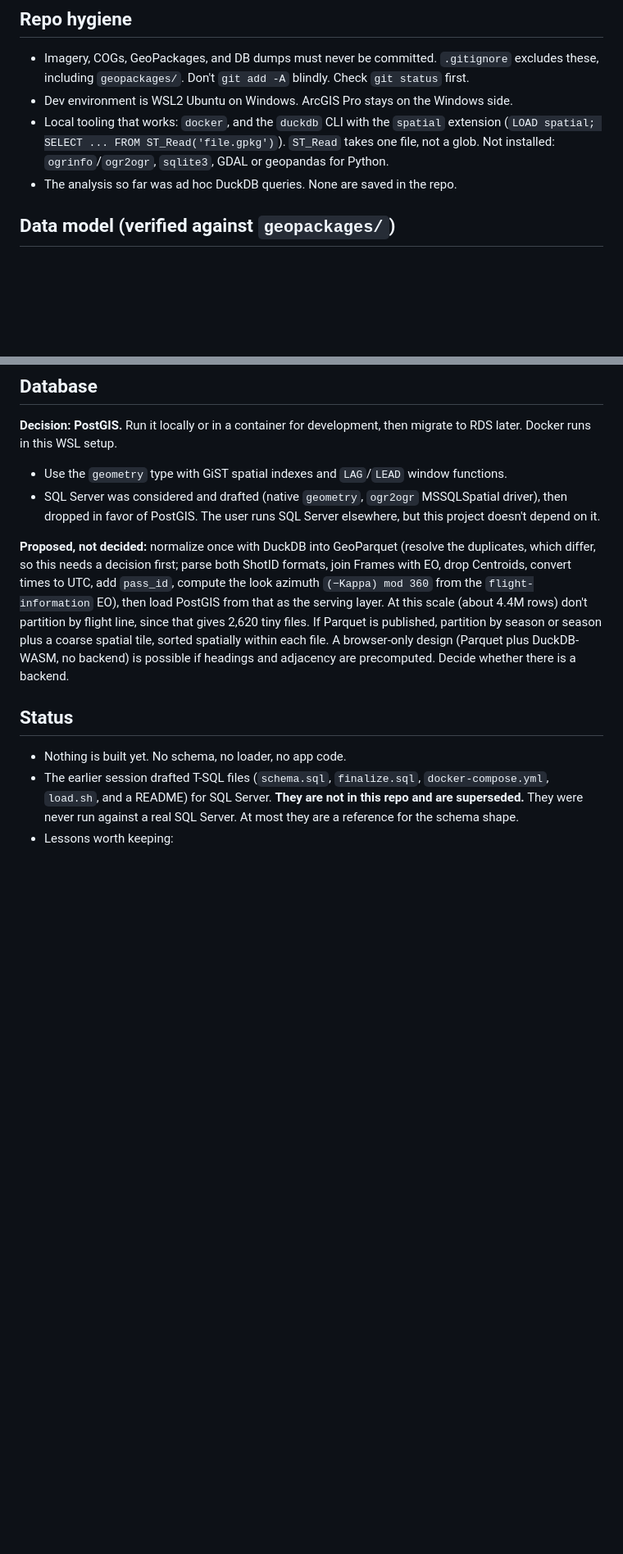
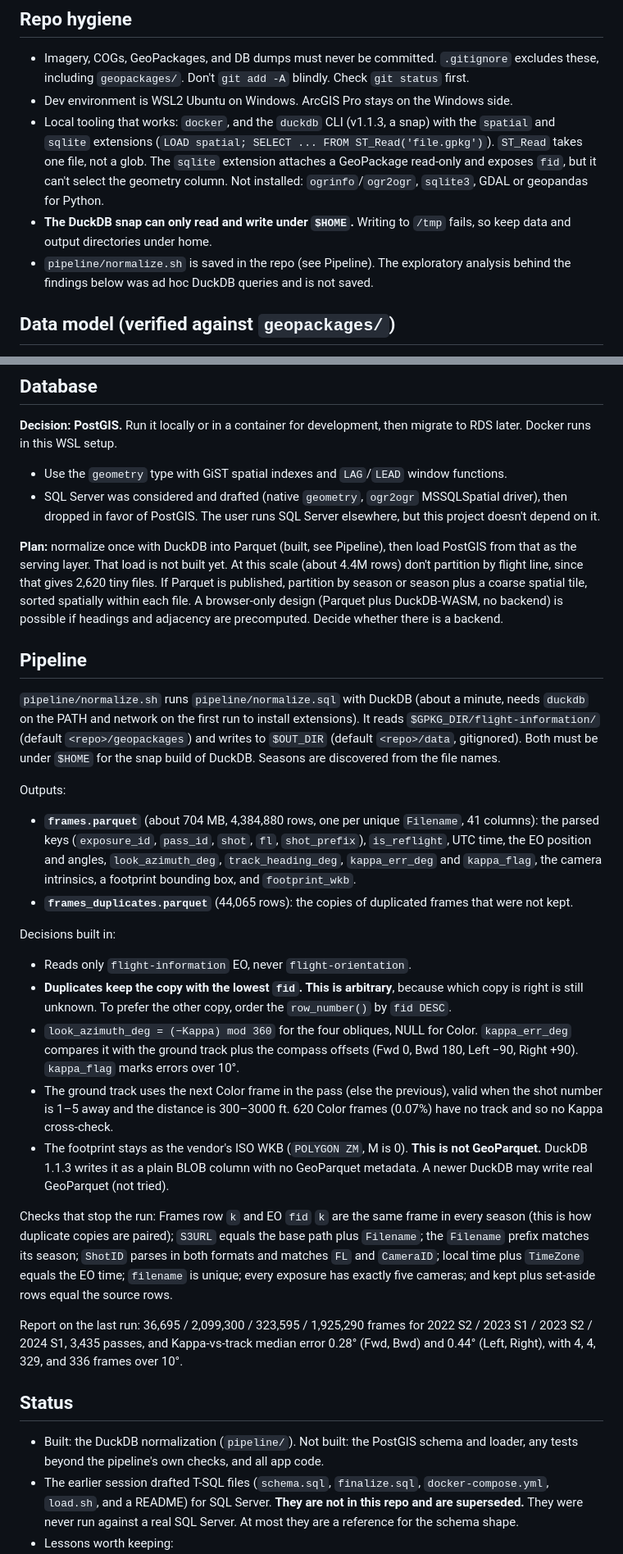
Before and after one commit to ianhorn/aerial-perspective-viewer, a Markdown page: CLAUDE.md, 2 parts joined by grey strips. Shown at 82% size. Rendered like a GitHub page; blank space fills up the shorter version.

Commit message:
Document the pipeline and update findings in CLAUDE.md
Co-Authored-By: Claude Sonnet 5 <noreply@anthropic.com>

```diff
--- a/CLAUDE.md
+++ b/CLAUDE.md
@@ -12,8 +12,9 @@ The repo's README title is `aerial-perspective-viewer` and the directory is `obl
 
 - Imagery, COGs, GeoPackages, and DB dumps must never be committed. `.gitignore` excludes these, including `geopackages/`. Don't `git add -A` blindly. Check `git status` first.
 - Dev environment is WSL2 Ubuntu on Windows. ArcGIS Pro stays on the Windows side.
-- Local tooling that works: `docker`, and the `duckdb` CLI with the `spatial` extension (`LOAD spatial; SELECT ... FROM ST_Read('file.gpkg')`). `ST_Read` takes one file, not a glob. Not installed: `ogrinfo`/`ogr2ogr`, `sqlite3`, GDAL or geopandas for Python.
-- The analysis so far was ad hoc DuckDB queries. None are saved in the repo.
+- Local tooling that works: `docker`, and the `duckdb` CLI (v1.1.3, a snap) with the `spatial` and `sqlite` extensions (`LOAD spatial; SELECT ... FROM ST_Read('file.gpkg')`). `ST_Read` takes one file, not a glob. The `sqlite` extension attaches a GeoPackage read-only and exposes `fid`, but it can't select the geometry column. Not installed: `ogrinfo`/`ogr2ogr`, `sqlite3`, GDAL or geopandas for Python.
+- **The DuckDB snap can only read and write under `$HOME`.** Writing to `/tmp` fails, so keep data and output directories under home.
+- `pipeline/normalize.sh` is saved in the repo (see Pipeline). The exploratory analysis behind the findings below was ad hoc DuckDB queries and is not saved.
 
 ## Data model (verified against `geopackages/`)
 
@@ -201,11 +203,32 @@ Planned indexes: a GiST spatial index on the footprint geometry, and an index on
 - Use the `geometry` type with GiST spatial indexes and `LAG`/`LEAD` window functions.
 - SQL Server was considered and drafted (native `geometry`, `ogr2ogr` MSSQLSpatial driver), then dropped in favor of PostGIS. The user runs SQL Server elsewhere, but this project doesn't depend on it.
 
-**Proposed, not decided:** normalize once with DuckDB into GeoParquet (resolve the duplicates, which differ, so this needs a decision first; parse both ShotID formats, join Frames with EO, drop Centroids, convert times to UTC, add `pass_id`, compute the look azimuth `(−Kappa) mod 360` from the `flight-information` EO), then load PostGIS from that as the serving layer. At this scale (about 4.4M rows) don't partition by flight line, since that gives 2,620 tiny files. If Parquet is published, partition by season or season plus a coarse spatial tile, sorted spatially within each file. A browser-only design (Parquet plus DuckDB-WASM, no backend) is possible if headings and adjacency are precomputed. Decide whether there is a backend.
+**Plan:** normalize once with DuckDB into Parquet (built, see Pipeline), then load PostGIS from that as the serving layer. That load is not built yet. At this scale (about 4.4M rows) don't partition by flight line, since that gives 2,620 tiny files. If Parquet is published, partition by season or season plus a coarse spatial tile, sorted spatially within each file. A browser-only design (Parquet plus DuckDB-WASM, no backend) is possible if headings and adjacency are precomputed. Decide whether there is a backend.
+
+## Pipeline
+
+`pipeline/normalize.sh` runs `pipeline/normalize.sql` with DuckDB (about a minute, needs `duckdb` on the PATH and network on the first run to install extensions). It reads `$GPKG_DIR/flight-information/` (default `<repo>/geopackages`) and writes to `$OUT_DIR` (default `<repo>/data`, gitignored). Both must be under `$HOME` for the snap build of DuckDB. Seasons are discovered from the file names.
+
+Outputs:
+
+- **`frames.parquet`** (about 704 MB, 4,384,880 rows, one per unique `Filename`, 41 columns): the parsed keys (`exposure_id`, `pass_id`, `shot`, `fl`, `shot_prefix`), `is_reflight`, UTC time, the EO position and angles, `look_azimuth_deg`, `track_heading_deg`, `kappa_err_deg` and `kappa_flag`, the camera intrinsics, a footprint bounding box, and `footprint_wkb`.
+- **`frames_duplicates.parquet`** (44,065 rows): the copies of duplicated frames that were not kept.
+
+Decisions built in:
+
+- Reads only `flight-information` EO, never `flight-orientation`.
+- **Duplicates keep the copy with the lowest `fid`. This is arbitrary**, because which copy is right is still unknown. To prefer the other copy, order the `row_number()` by `fid DESC`.
+- `look_azimuth_deg = (−Kappa) mod 360` for the four obliques, NULL for Color. `kappa_err_deg` compares it with the ground track plus the compass offsets (Fwd 0, Bwd 180, Left −90, Right +90). `kappa_flag` marks errors over 10°.
+- The ground track uses the next Color frame in the pass (else the previous), valid when the shot number is 1–5 away and the distance is 300–3000 ft. 620 Color frames (0.07%) have no track and so no Kappa cross-check.
+- The footprint stays as the vendor's ISO WKB (`POLYGON ZM`, M is 0). **This is not GeoParquet.** DuckDB 1.1.3 writes it as a plain BLOB column with no GeoParquet metadata. A newer DuckDB may write real GeoParquet (not tried).
+
+Checks that stop the run: Frames row `k` and EO `fid` `k` are the same frame in every season (this is how duplicate copies are paired); `S3URL` equals the base path plus `Filename`; the `Filename` prefix matches its season; `ShotID` parses in both formats and matches `FL` and `CameraID`; local time plus `TimeZone` equals the EO time; `filename` is unique; every exposure has exactly five cameras; and kept plus set-aside rows equal the source rows.
+
+Report on the last run: 36,695 / 2,099,300 / 323,595 / 1,925,290 frames for 2022 S2 / 2023 S1 / 2023 S2 / 2024 S1, 3,435 passes, and Kappa-vs-track median error 0.28° (Fwd, Bwd) and 0.44° (Left, Right), with 4, 4, 329, and 336 frames over 10°.
 
 ## Status
 
-- Nothing is built yet. No schema, no loader, no app code.
+- Built: the DuckDB normalization (`pipeline/`). Not built: the PostGIS schema and loader, any tests beyond the pipeline's own checks, and all app code.
 - The earlier session drafted T-SQL files (`schema.sql`, `finalize.sql`, `docker-compose.yml`, `load.sh`, and a README) for SQL Server. **They are not in this repo and are superseded.** They were never run against a real SQL Server. At most they are a reference for the schema shape.
 - Lessons worth keeping:
   - PostgreSQL lowercases unquoted identifiers, so handle the vendor's mixed-case column names on load
```
Also changed, not shown: other parts of CLAUDE.md (+7 -5 lines).
